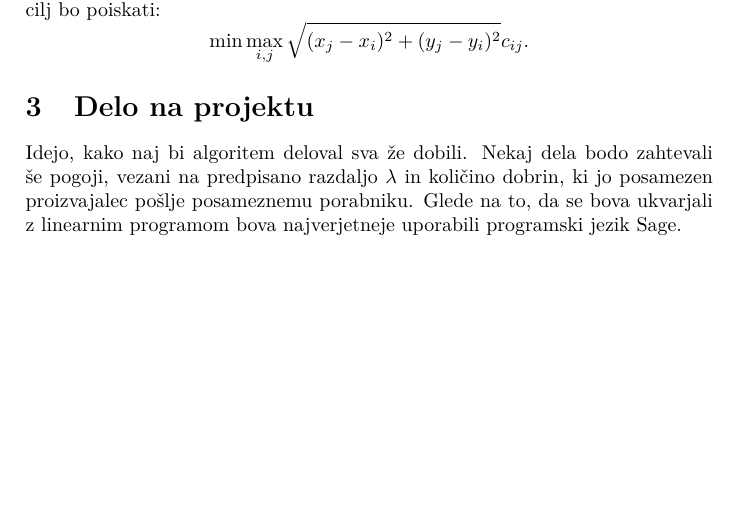
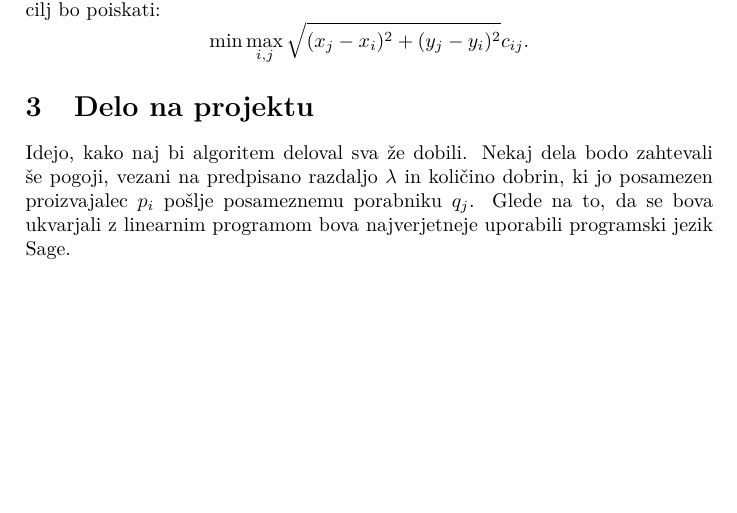
Before and after one commit to LeaHolc/Bottleneck-assignment-in-the-plane, a LaTeX document (kratka_predstavitev.tex): part of page 2 of 2, cut so that both start at the same text. Compiled offline with pdfLaTeX.

Commit message:
popravek

```diff
--- a/kratka_predstavitev.tex
+++ b/kratka_predstavitev.tex
@@ -48,5 +48,5 @@ $$
 \min \max_{i,j} \sqrt{(x_j-x_i)^2 + (y_j-y_i)^2}c_{ij}.
 $$
 \section{Delo na projektu}
-Idejo, kako naj bi algoritem deloval sva že dobili. Nekaj dela bodo zahtevali še pogoji, vezani na predpisano razdaljo $\lambda$ in količino dobrin, ki jo posamezen proizvajalec pošlje posameznemu porabniku. Glede na to, da se bova ukvarjali z linearnim programom bova najverjetneje uporabili programski jezik Sage.
+Idejo, kako naj bi algoritem deloval sva že dobili. Nekaj dela bodo zahtevali še pogoji, vezani na predpisano razdaljo $\lambda$ in količino dobrin, ki jo posamezen proizvajalec $p_i$ pošlje posameznemu porabniku $q_j$. Glede na to, da se bova ukvarjali z linearnim programom bova najverjetneje uporabili programski jezik Sage.
 \end{document}
```
Also changed, not shown: kratka_predstavitev.pdf.
